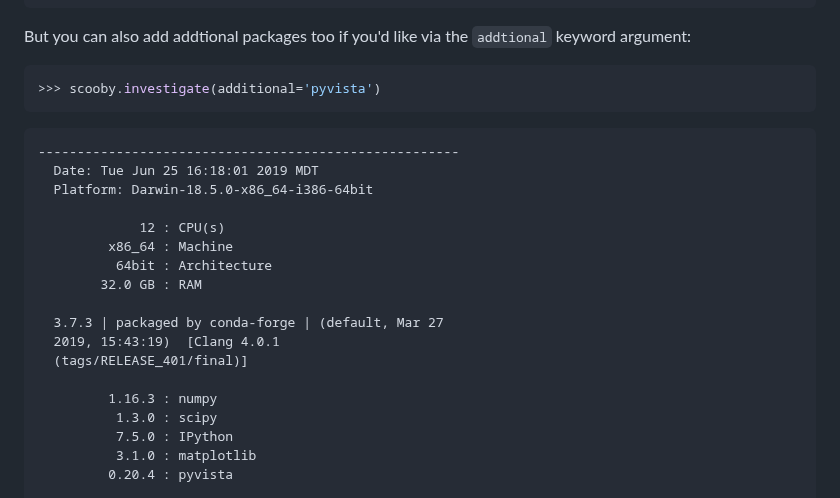
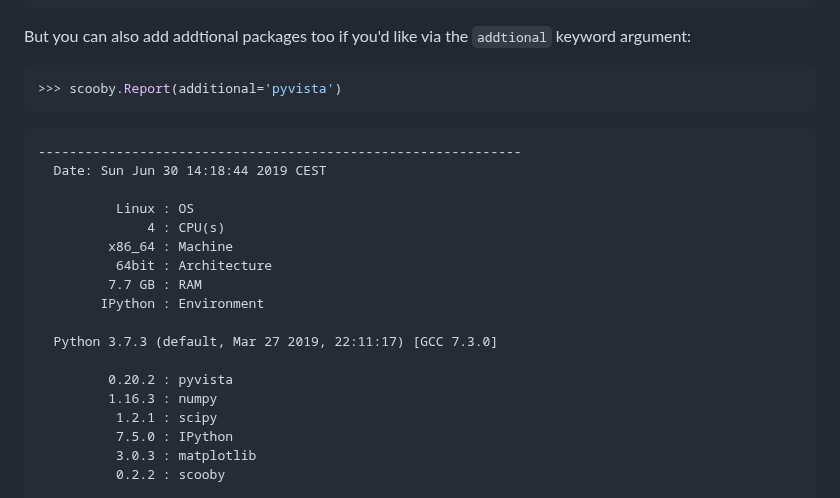
Before and after one commit to banesullivan/scooby, a Markdown page: README.md, the part around one of its changes. Rendered like a GitHub page.

````diff
--- a/README.md
+++ b/README.md
@@ -93,25 +99,25 @@ But you can also add addtional packages too if you'd like via the `addtional`
 keyword argument:
 
 ```py
->>> scooby.investigate(additional='pyvista')
+>>> scooby.Report(additional='pyvista')
 ```
 ```
-------------------------------------------------------
-  Date: Tue Jun 25 16:18:01 2019 MDT
-  Platform: Darwin-18.5.0-x86_64-i386-64bit
+--------------------------------------------------------------
+  Date: Sun Jun 30 14:18:44 2019 CEST
 
-             12 : CPU(s)
+          Linux : OS
+              4 : CPU(s)
          x86_64 : Machine
           64bit : Architecture
-        32.0 GB : RAM
+         7.7 GB : RAM
+        IPython : Environment
 
-  3.7.3 | packaged by conda-forge | (default, Mar 27
-  2019, 15:43:19)  [Clang 4.0.1
-  (tags/RELEASE_401/final)]
+  Python 3.7.3 (default, Mar 27 2019, 22:11:17) [GCC 7.3.0]
 
+         0.20.2 : pyvista
          1.16.3 : numpy
-          1.3.0 : scipy
+          1.2.1 : scipy
           7.5.0 : IPython
-          3.1.0 : matplotlib
-         0.20.4 : pyvista
+          3.0.3 : matplotlib
+          0.2.2 : scooby
 
````
Also changed, not shown: other parts of README.md (+88 -91 lines), assets/jupyter.png.
